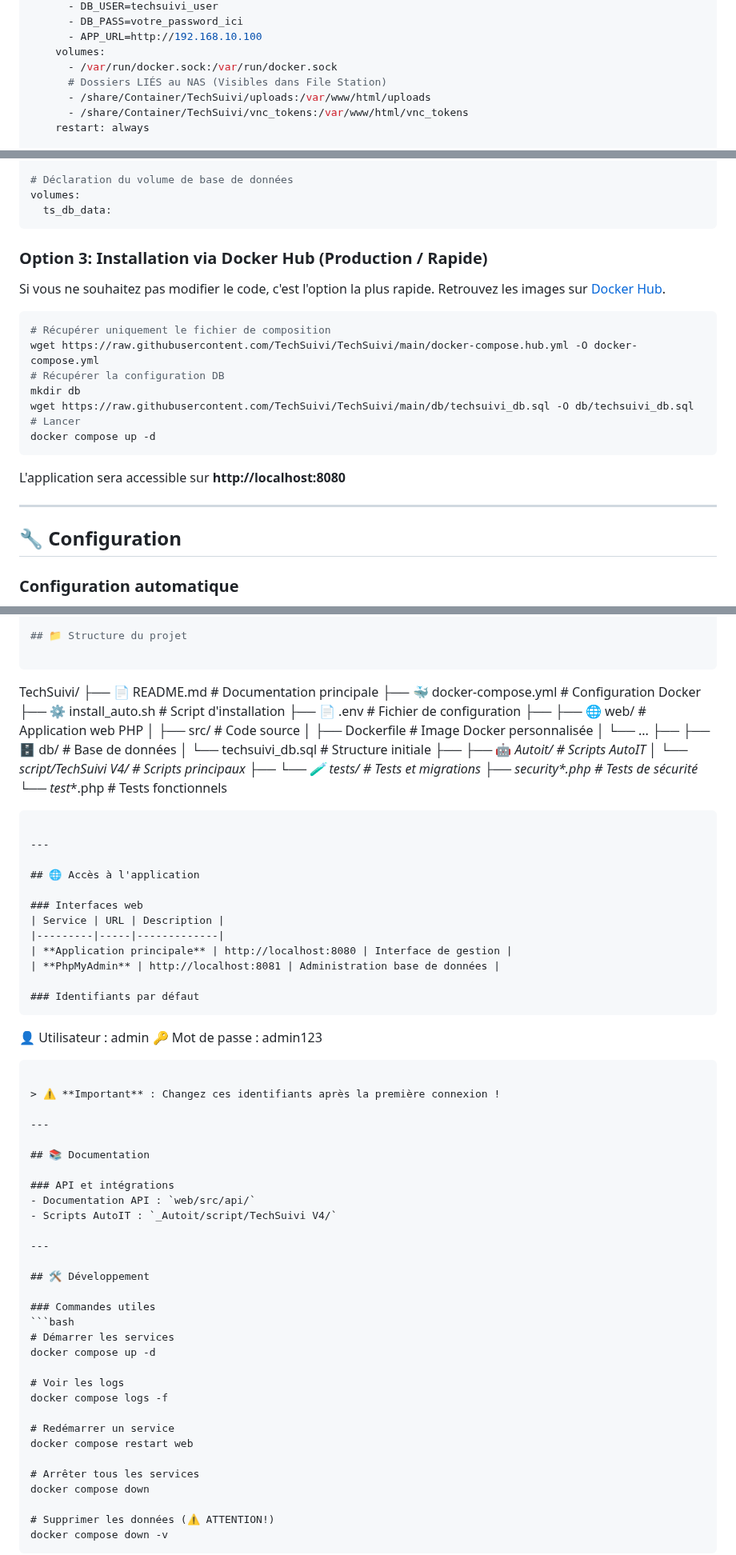
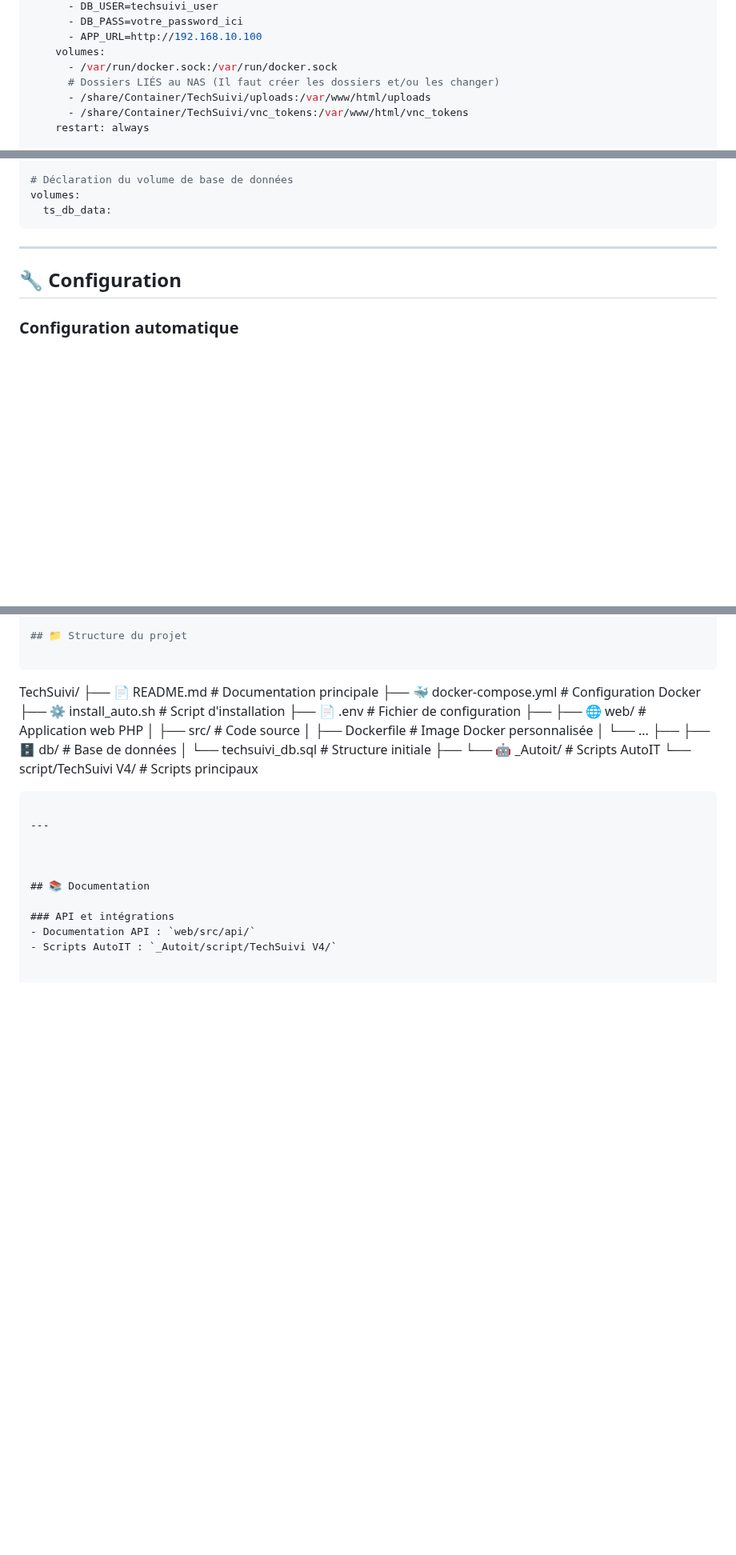
Before and after one commit to TechSuivi/TechSuivi, a Markdown page: README.md, 3 parts joined by grey strips. Shown at 80% size. GitHub-like rendering; blank space fills up the shorter version.

````diff
--- a/README.md
+++ b/README.md
@@ -77,7 +79,7 @@ services:
       - APP_URL=http://192.168.10.100
     volumes:
       - /var/run/docker.sock:/var/run/docker.sock
-      # Dossiers LIÉS au NAS (Visibles dans File Station)
+      # Dossiers LIÉS au NAS (Il faut créer les dossiers et/ou les changer)
       - /share/Container/TechSuivi/uploads:/var/www/html/uploads
       - /share/Container/TechSuivi/vnc_tokens:/var/www/html/vnc_tokens
     restart: always
@@ -107,22 +109,6 @@ volumes:
   ts_db_data:
 ```
 
-
-
-### Option 3: Installation via Docker Hub (Production / Rapide)
-Si vous ne souhaitez pas modifier le code, c'est l'option la plus rapide.
-Retrouvez les images sur [Docker Hub](https://hub.docker.com/u/techsuivi).
-```bash
-# Récupérer uniquement le fichier de composition
-wget https://raw.githubusercontent.com/TechSuivi/TechSuivi/main/docker-compose.hub.yml -O docker-compose.yml
-# Récupérer la configuration DB
-mkdir db
-wget https://raw.githubusercontent.com/TechSuivi/TechSuivi/main/db/techsuivi_db.sql -O db/techsuivi_db.sql
-# Lancer
-docker compose up -d
-```
-
-L'application sera accessible sur **http://localhost:8080**
 
 ---
 
@@ -176,33 +162,14 @@ TechSuivi/
 ├── 🗄️ db/                  # Base de données
 │   └── techsuivi_db.sql    # Structure initiale
 ├──
-├── 🤖 _Autoit/               # Scripts AutoIT
-│   └── script/TechSuivi V4/  # Scripts principaux
-├──
-└── 🧪 _tests/                # Tests et migrations
-    ├── security_*.php        # Tests de sécurité
-    └── test_*.php            # Tests fonctionnels
+└──  🤖 _Autoit/               # Scripts AutoIT
+   └── script/TechSuivi V4/  # Scripts principaux
+
 ```
 
 ---
 
-## 🌐 Accès à l'application
 
-### Interfaces web
-| Service | URL | Description |
-|---------|-----|-------------|
-| **Application principale** | http://localhost:8080 | Interface de gestion |
-| **PhpMyAdmin** | http://localhost:8081 | Administration base de données |
-
-### Identifiants par défaut
-```
-👤 Utilisateur : admin
-🔑 Mot de passe : admin123
-```
-
-> ⚠️ **Important** : Changez ces identifiants après la première connexion !
-
----
 
 ## 📚 Documentation
 
@@ -210,25 +177,3 @@ TechSuivi/
 - Documentation API : `web/src/api/`
 - Scripts AutoIT : `_Autoit/script/TechSuivi V4/`
 
----
-
-## 🛠️ Développement
-
-### Commandes utiles
-```bash
-# Démarrer les services
-docker compose up -d
-
-# Voir les logs
-docker compose logs -f
-
-# Redémarrer un service
-docker compose restart web
-
-# Arrêter tous les services
-docker compose down
-
-# Supprimer les données (⚠️ ATTENTION!)
-docker compose down -v
-```
-
````
Also changed, not shown: other parts of README.md (+3 -32 lines).
